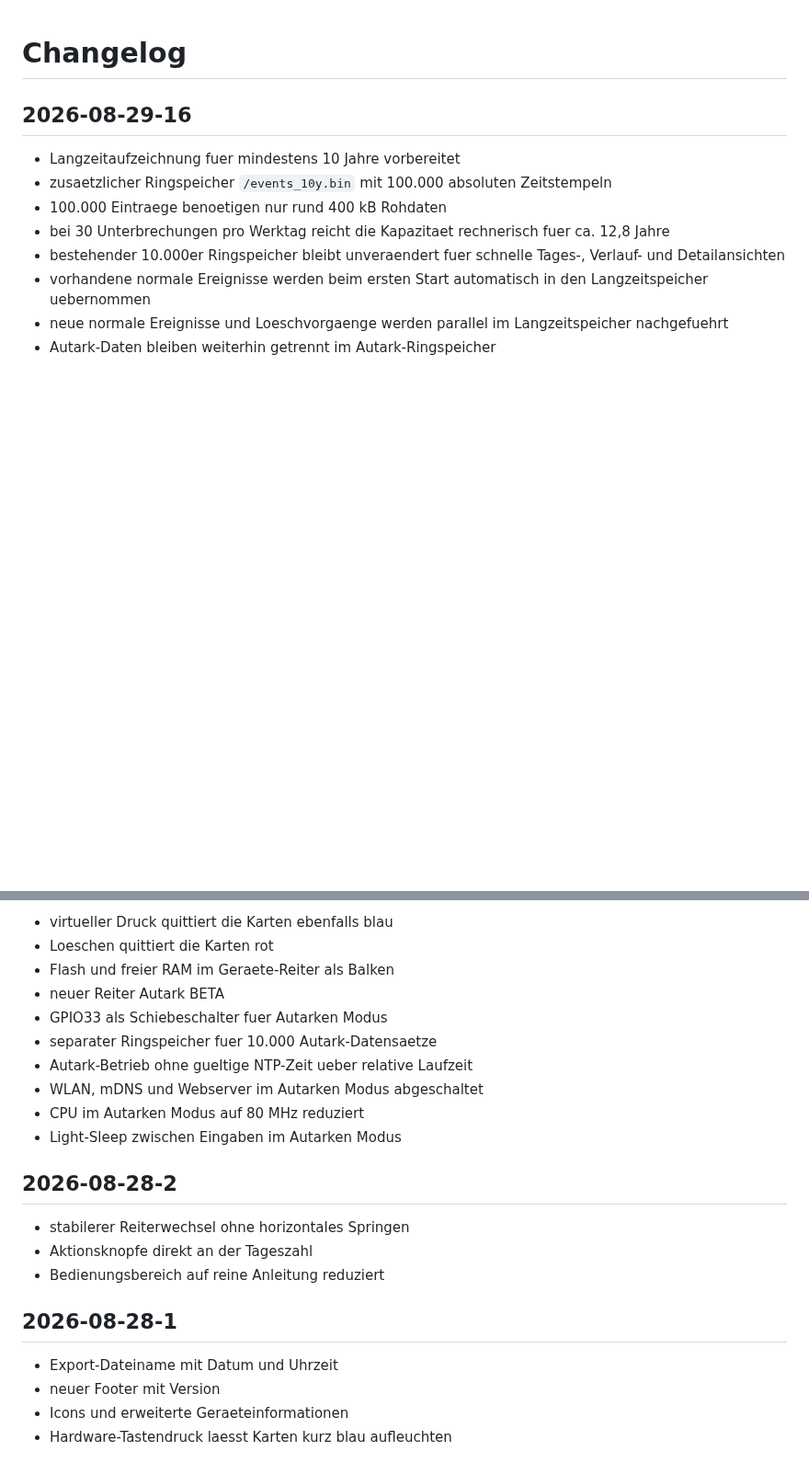
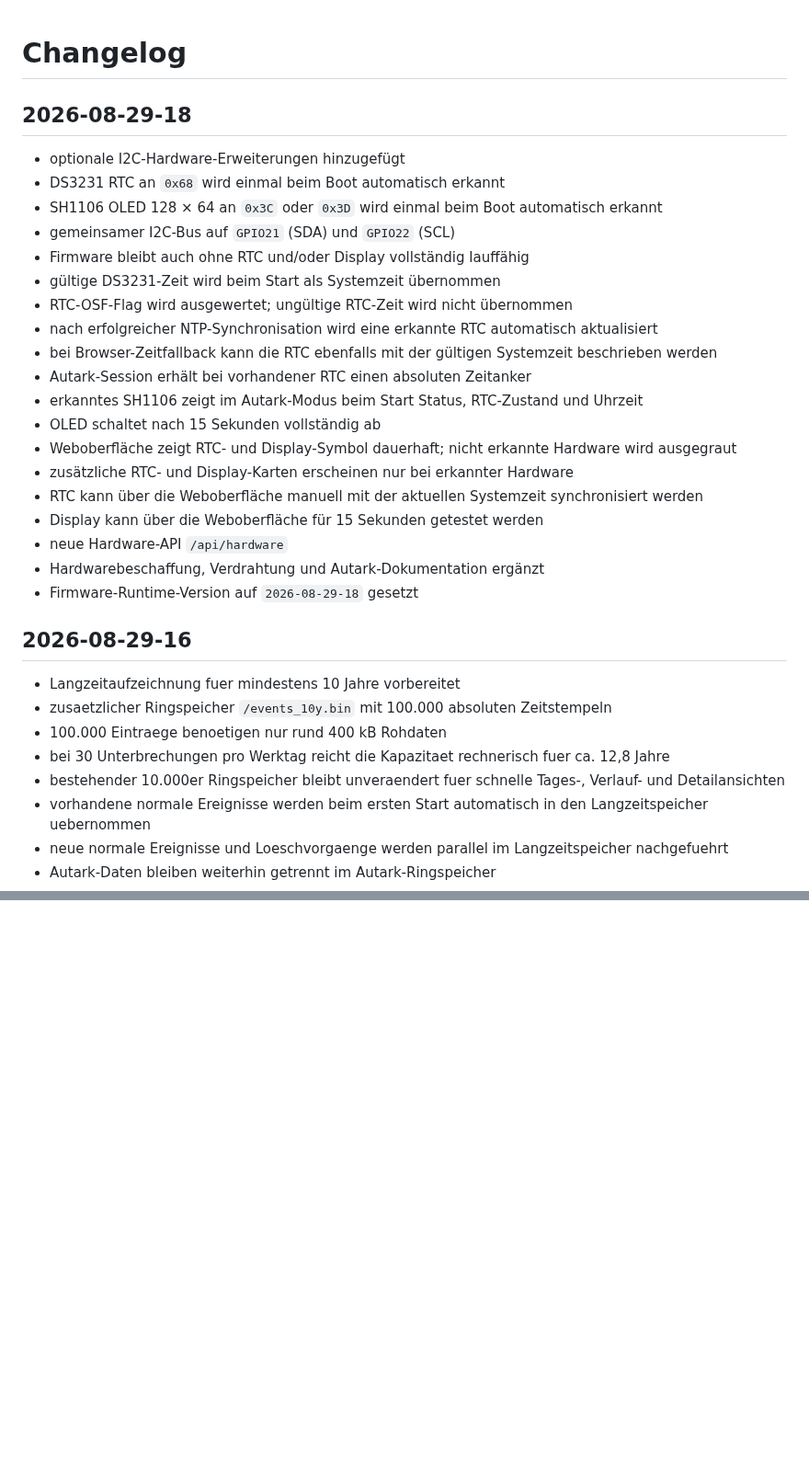
Before and after one commit to taloriko/unterbrechungszaehler-interrupt-counter, a Markdown page: CHANGELOG.md, 2 parts joined by grey strips. Shown at 92% size. Rendered like a GitHub page; blank space fills up the shorter version.

Commit message:
Add version 18 RTC and OLED changelog

```diff
--- a/CHANGELOG.md
+++ b/CHANGELOG.md
@@ -1,4 +1,26 @@
 # Changelog
+
+## 2026-08-29-18
+
+- optionale I2C-Hardware-Erweiterungen hinzugefügt
+- DS3231 RTC an `0x68` wird einmal beim Boot automatisch erkannt
+- SH1106 OLED 128 × 64 an `0x3C` oder `0x3D` wird einmal beim Boot automatisch erkannt
+- gemeinsamer I2C-Bus auf `GPIO21` (SDA) und `GPIO22` (SCL)
+- Firmware bleibt auch ohne RTC und/oder Display vollständig lauffähig
+- gültige DS3231-Zeit wird beim Start als Systemzeit übernommen
+- RTC-OSF-Flag wird ausgewertet; ungültige RTC-Zeit wird nicht übernommen
+- nach erfolgreicher NTP-Synchronisation wird eine erkannte RTC automatisch aktualisiert
+- bei Browser-Zeitfallback kann die RTC ebenfalls mit der gültigen Systemzeit beschrieben werden
+- Autark-Session erhält bei vorhandener RTC einen absoluten Zeitanker
+- erkanntes SH1106 zeigt im Autark-Modus beim Start Status, RTC-Zustand und Uhrzeit
+- OLED schaltet nach 15 Sekunden vollständig ab
+- Weboberfläche zeigt RTC- und Display-Symbol dauerhaft; nicht erkannte Hardware wird ausgegraut
+- zusätzliche RTC- und Display-Karten erscheinen nur bei erkannter Hardware
+- RTC kann über die Weboberfläche manuell mit der aktuellen Systemzeit synchronisiert werden
+- Display kann über die Weboberfläche für 15 Sekunden getestet werden
+- neue Hardware-API `/api/hardware`
+- Hardwarebeschaffung, Verdrahtung und Autark-Dokumentation ergänzt
+- Firmware-Runtime-Version auf `2026-08-29-18` gesetzt
 
 ## 2026-08-29-16
 
@@ -165,23 +122,0 @@
-- virtueller Druck quittiert die Karten ebenfalls blau
-- Loeschen quittiert die Karten rot
-- Flash und freier RAM im Geraete-Reiter als Balken
-- neuer Reiter Autark BETA
-- GPIO33 als Schiebeschalter fuer Autarken Modus
-- separater Ringspeicher fuer 10.000 Autark-Datensaetze
-- Autark-Betrieb ohne gueltige NTP-Zeit ueber relative Laufzeit
-- WLAN, mDNS und Webserver im Autarken Modus abgeschaltet
-- CPU im Autarken Modus auf 80 MHz reduziert
-- Light-Sleep zwischen Eingaben im Autarken Modus
-
-## 2026-08-28-2
-
-- stabilerer Reiterwechsel ohne horizontales Springen
-- Aktionsknopfe direkt an der Tageszahl
-- Bedienungsbereich auf reine Anleitung reduziert
-
-## 2026-08-28-1
-
-- Export-Dateiname mit Datum und Uhrzeit
-- neuer Footer mit Version
-- Icons und erweiterte Geraeteinformationen
-- Hardware-Tastendruck laesst Karten kurz blau aufleuchten
```
Also changed, not shown: other parts of CHANGELOG.md (+0 -64 lines).
